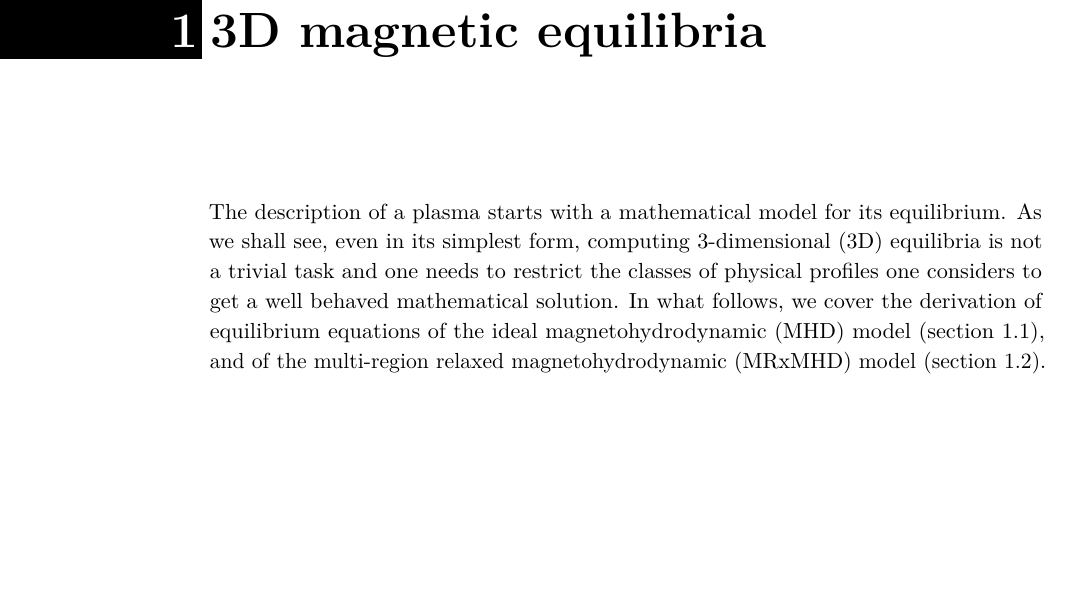
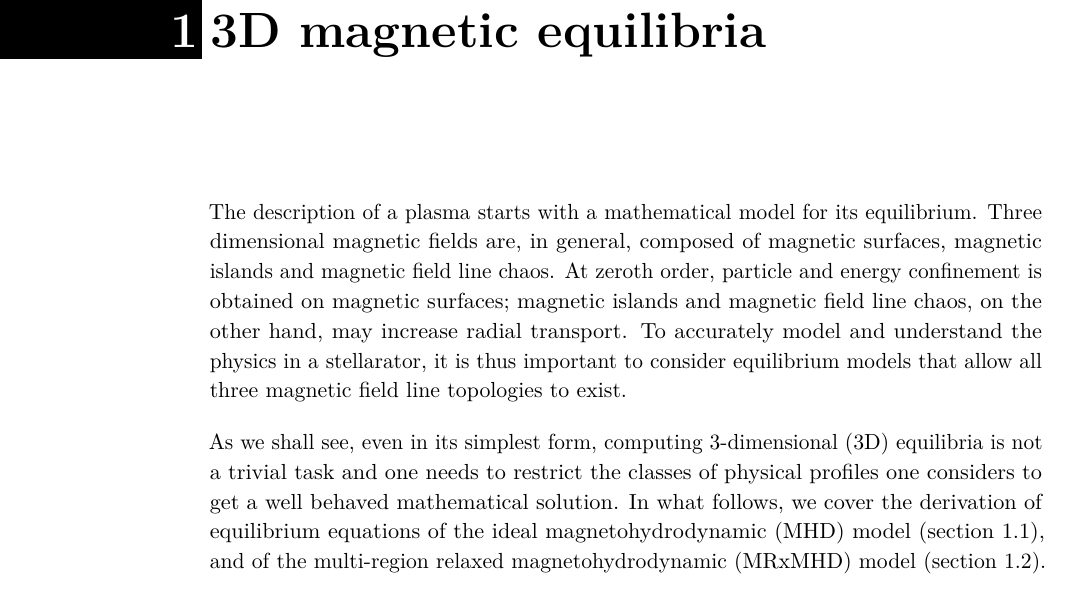
Before and after one commit to abaillod/MyThesis, a LaTeX thesis (my_thesis.tex, which reads main/ch2_3DEquilibria.tex): part of page 23 of 83, cut so that both start at the same text, the shorter picture padded with empty space. Compiled offline with pdfLaTeX.

Commit message:
after Dijon

```diff
--- a/main/ch2_3DEquilibria.tex
+++ b/main/ch2_3DEquilibria.tex
@@ -3,7 +3,11 @@
 \begin{document}
 \chapter{3D magnetic equilibria}
 
-The description of a plasma starts with a mathematical model for its equilibrium. As we shall see, even in its simplest form, computing \ac{3D} equilibria is not a trivial task and one needs to restrict the classes of physical profiles one considers to get a well behaved mathematical solution. In what follows, we cover the derivation of equilibrium equations of the ideal \ac{MHD} model (section \ref{section ideal mhd}), and of the \ac{MRxMHD} model (section \ref{section mrxmhd}).
+The description of a plasma starts with a mathematical model for its equilibrium. Three dimensional magnetic fields are, in general, composed of  magnetic surfaces, magnetic islands and magnetic field line chaos. At zeroth order, particle and energy confinement is obtained on magnetic surfaces; magnetic islands and magnetic field line chaos, on the other hand, may increase radial transport. To accurately model and understand the physics in a stellarator, it is thus important to consider equilibrium models that allow all three magnetic field line topologies to exist.
+
+
+
+As we shall see, even in its simplest form, computing \ac{3D} equilibria is not a trivial task and one needs to restrict the classes of physical profiles one considers to get a well behaved mathematical solution. In what follows, we cover the derivation of equilibrium equations of the ideal \ac{MHD} model (section \ref{section ideal mhd}), and of the \ac{MRxMHD} model (section \ref{section mrxmhd}).
 
 
 
```
